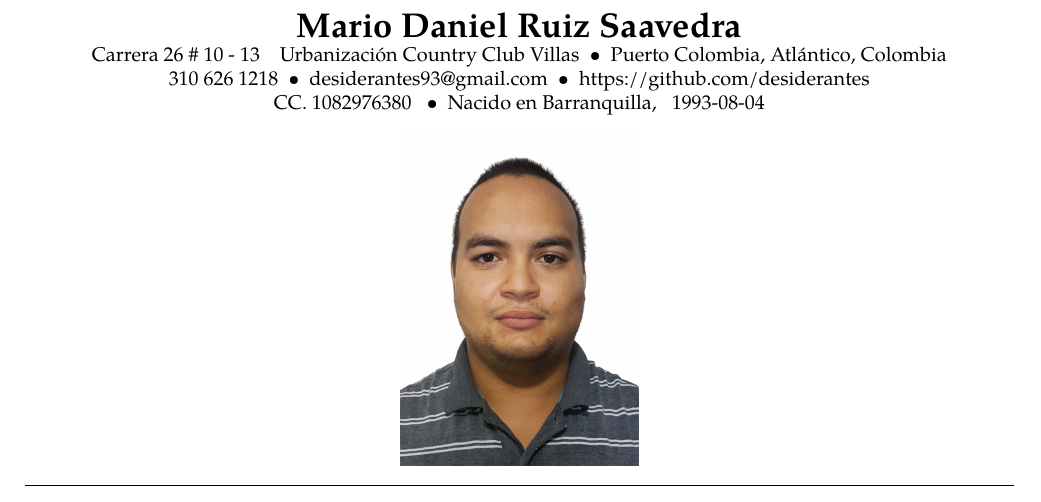
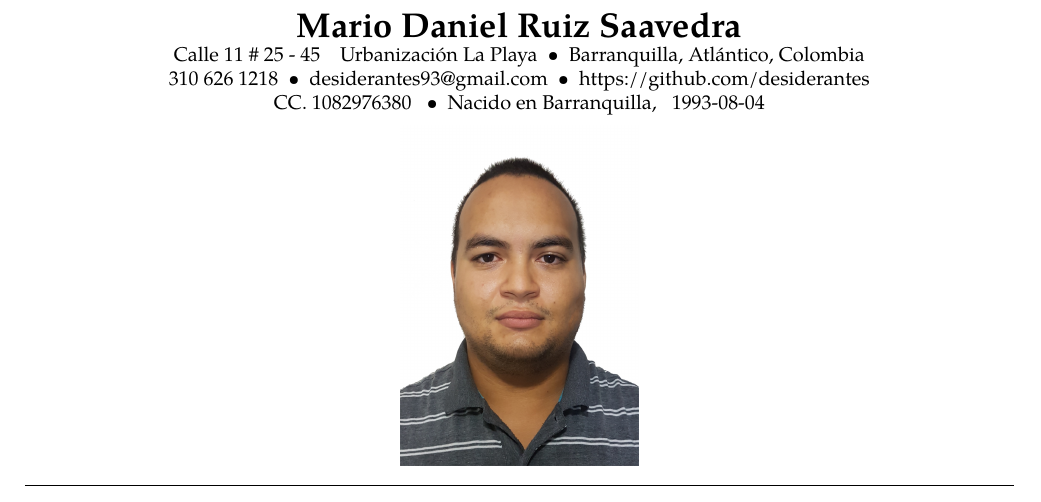
Before and after one commit to desiderantes/resume, a LaTeX CV (cv_esp.tex): part of page 1 of 2, cut so that both start at the same text. Compiled offline with pdfLaTeX.

Commit message:
En efecto, ya no vivo ahí (#2)

```diff
--- a/cv_esp.tex
+++ b/cv_esp.tex
@@ -42,9 +42,9 @@
 \begin{center}
 {\LARGE \textbf{Mario Daniel Ruiz Saavedra}}
 
-Carrera 26 \# 10 - 13\ \
-\ \ Urbanización Country Club Villas\ \ \textbullet
-\ \ Puerto Colombia, Atlántico, Colombia
+Calle 11 \# 25 - 45\ \
+\ \ Urbanización La Playa\ \ \textbullet
+\ \ Barranquilla, Atlántico, Colombia
 \\
 310 626 1218\ \ \textbullet
 \ \ desiderantes93@gmail.com\ \ \textbullet \ \ https://github.com/desiderantes
```
